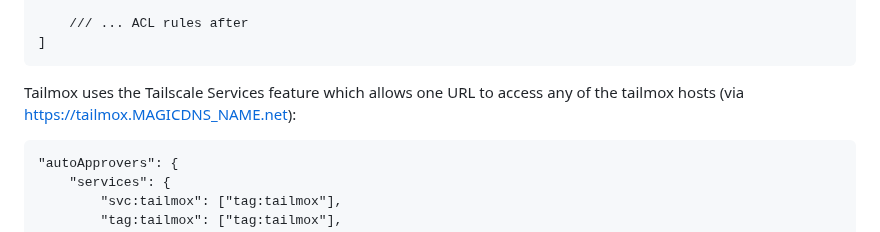
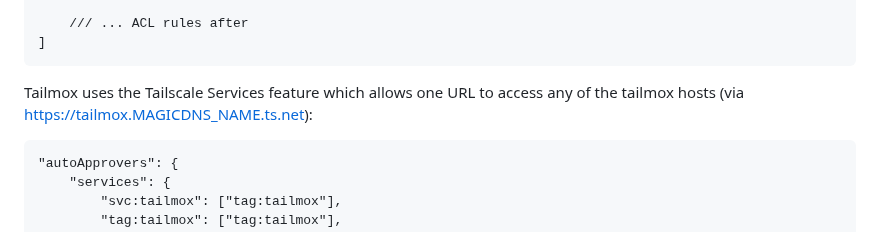
Before and after one commit to willjasen/tailmox, a Markdown page: README.md, the part around the change. Drawn GitHub-style.

Commit message:
fix link (include ".ts" part

````diff
--- a/README.md
+++ b/README.md
@@ -95,7 +95,7 @@ Proxmox clustering requires TCP 22, TCP 443, TCP 8006, and UDP 5405 through 5412
 ]
 ```
 
-Tailmox uses the Tailscale Services feature which allows one URL to access any of the tailmox hosts (via https://tailmox.MAGICDNS_NAME.net):
+Tailmox uses the Tailscale Services feature which allows one URL to access any of the tailmox hosts (via https://tailmox.MAGICDNS_NAME.ts.net):
 
 ```
 "autoApprovers": {
````
